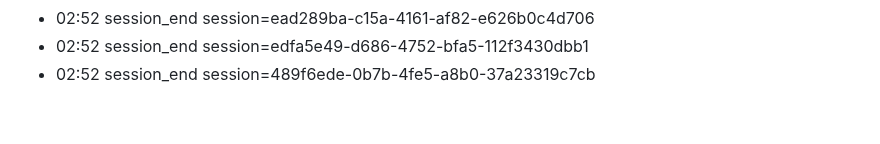
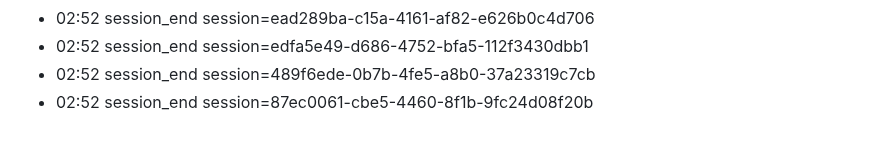
Before and after one commit to eschmitt88/llm-cross-pollination, a Markdown page: journal/2026-08-22.md, the part around the change. Drawn GitHub-style.

Commit message:
journal: session 2026-08-22

```diff
--- a/journal/2026-08-22.md
+++ b/journal/2026-08-22.md
@@ -104,3 +104,4 @@ date: 2026-08-22
 - 02:52 session_end session=ead289ba-c15a-4161-af82-e626b0c4d706
 - 02:52 session_end session=edfa5e49-d686-4752-bfa5-112f3430dbb1
 - 02:52 session_end session=489f6ede-0b7b-4fe5-a8b0-37a23319c7cb
+- 02:52 session_end session=87ec0061-cbe5-4460-8f1b-9fc24d08f20b
```
